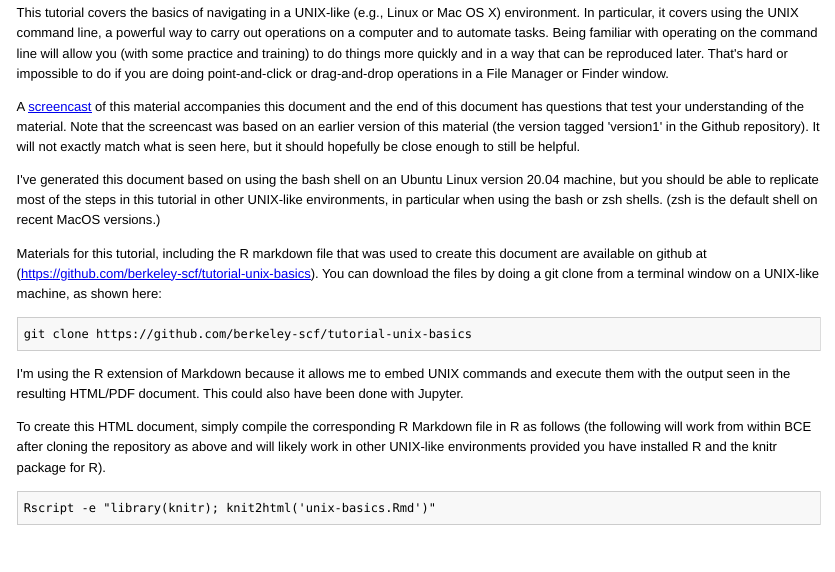
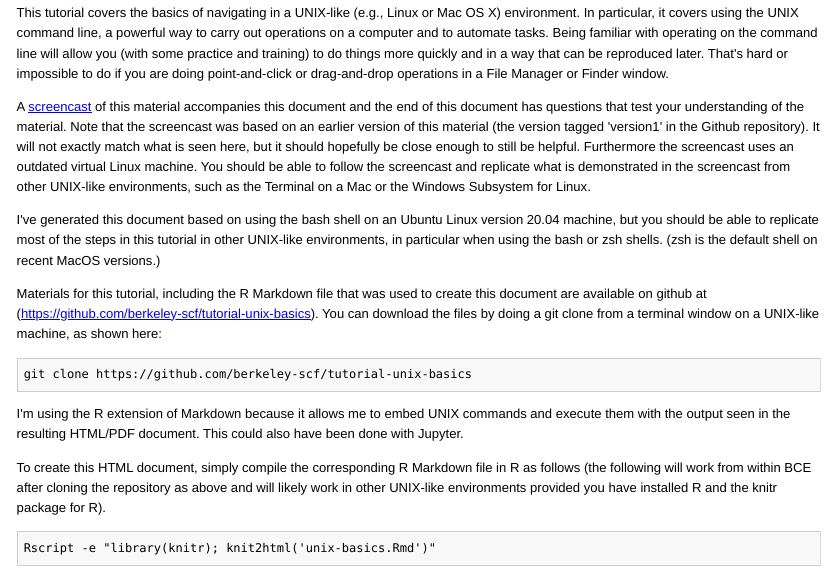
Before and after one commit to berkeley-scf/tutorial-unix-basics, an R Markdown document (unix-basics.Rmd): the page in a window 1100 px wide, from 150 px down. The pictures show the output file unix-basics.html that the author committed with the source, opened offline.

Commit message:
clarify that BCE not needed to understand screencast

````diff
--- a/unix-basics.Rmd
+++ b/unix-basics.Rmd
@@ -11,11 +11,11 @@ opts_chunk$set(engine='bash') # because we're using a lot of bash, let's set as
 
 This tutorial covers the basics of navigating in a UNIX-like (e.g., Linux or Mac OS X) environment. In particular, it covers using the UNIX command line, a powerful way to carry out operations on a computer and to automate tasks.  Being familiar with operating on the command line will allow you (with some practice and training) to do things more quickly and in a way that can be reproduced later. That's hard or impossible to do if you are doing point-and-click or drag-and-drop operations in a File Manager or Finder window.
 
-A [screencast](http://youtu.be/pAY6E0FdWUo) of this material accompanies this document and the end of this document has questions that test your understanding of the material. Note that the screencast was based on an earlier version of this material (the version tagged 'version1' in the Github repository). It will not exactly match what is seen here, but it should hopefully be close enough to still be helpful.
+A [screencast](http://youtu.be/pAY6E0FdWUo) of this material accompanies this document and the end of this document has questions that test your understanding of the material. Note that the screencast was based on an earlier version of this material (the version tagged 'version1' in the Github repository). It will not exactly match what is seen here, but it should hopefully be close enough to still be helpful. Furthermore the screencast uses an outdated virtual Linux machine. You should be able to follow the screencast and replicate what is demonstrated in the screencast from other UNIX-like environments, such as the Terminal on a Mac or the Windows Subsystem for Linux.
 
 I've generated this document based on using the bash shell on an Ubuntu Linux version 20.04 machine, but you should be able to replicate most of the steps in this tutorial in other UNIX-like environments, in particular when using the bash or zsh shells. (zsh is the default shell on recent MacOS versions.)
 
-Materials for this tutorial, including the R markdown file that was used to create this document are available on github at (https://github.com/berkeley-scf/tutorial-unix-basics).  You can download the files by doing a git clone from a terminal window on a UNIX-like machine, as shown here:
+Materials for this tutorial, including the R Markdown file that was used to create this document are available on github at (https://github.com/berkeley-scf/tutorial-unix-basics).  You can download the files by doing a git clone from a terminal window on a UNIX-like machine, as shown here:
 ```{r, clone, eval=FALSE}
 git clone https://github.com/berkeley-scf/tutorial-unix-basics
 ```
````
Also changed, not shown: README.md, unix-basics.html.
